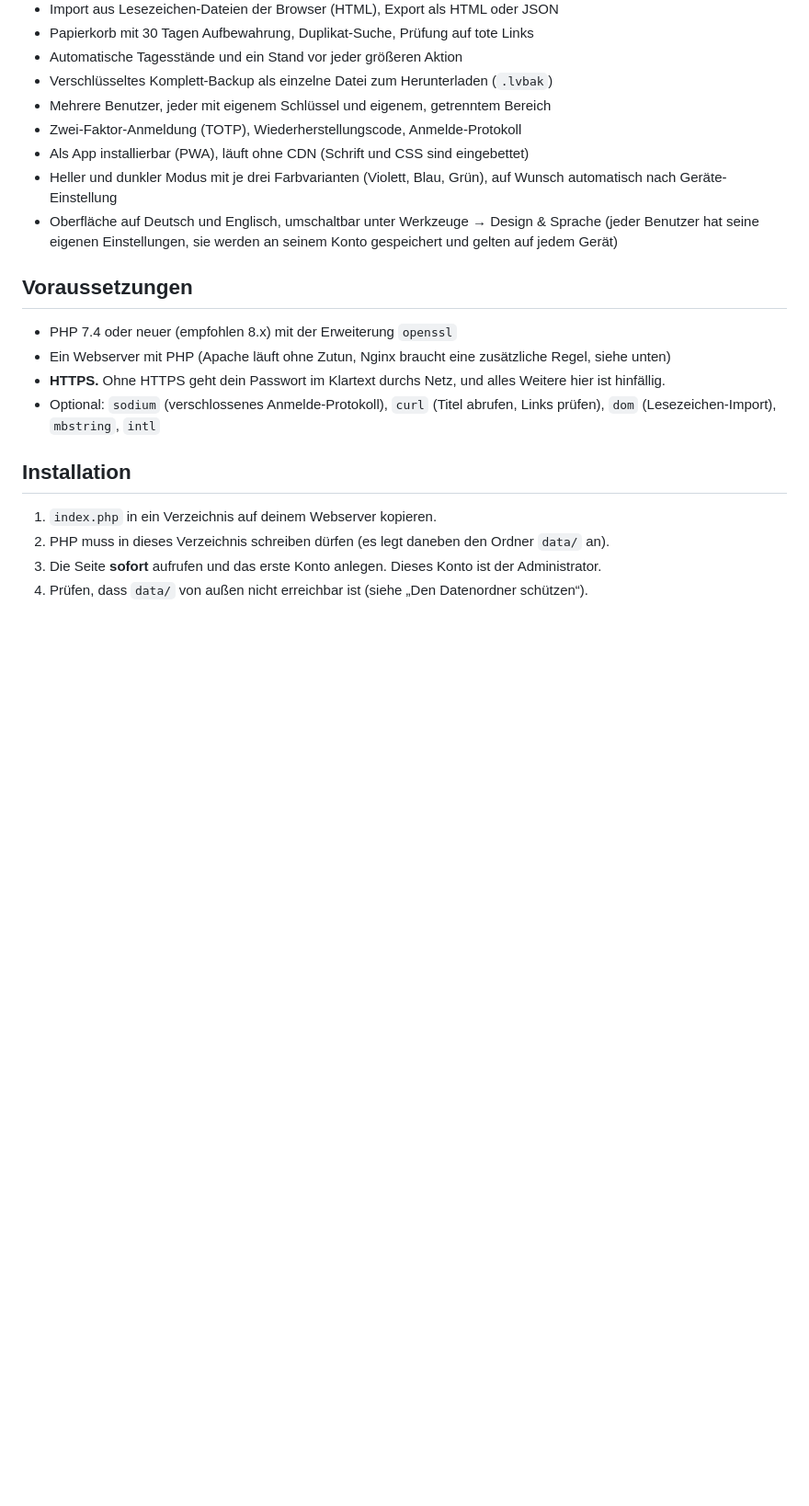
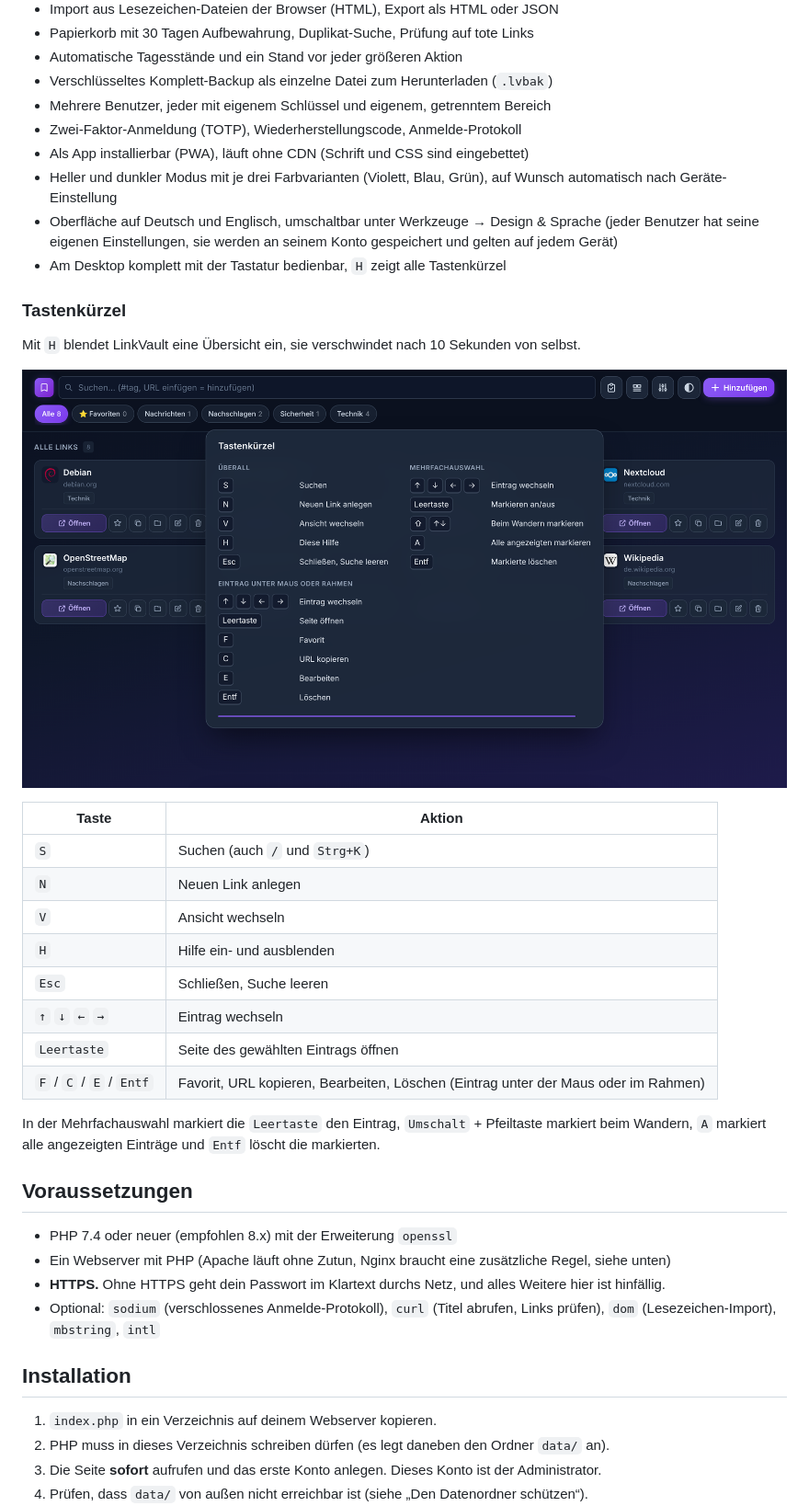
Before and after one commit to burnersen/LinkVault, a Markdown page: README.md, the part around the change. Shown at 92% size. Rendered like a GitHub page; pictures changed too: docs/shortcuts.png (added); blank space fills up the shorter version.

Commit message:
README: Tastenkürzel beschrieben, Screenshots der Hilfe ergänzt
Co-Authored-By: Claude Fable 5.2 <noreply@anthropic.com>
Claude-Session: https://claude.ai/code/session_01GvUq7EdXM4MLvVsKsG78Xu

```diff
--- a/README.md
+++ b/README.md
@@ -22,6 +22,26 @@ Eine Lesezeichen-Verwaltung zum Selbsthosten in **einer einzigen PHP-Datei**. Ke
 - Als App installierbar (PWA), läuft ohne CDN (Schrift und CSS sind eingebettet)
 - Heller und dunkler Modus mit je drei Farbvarianten (Violett, Blau, Grün), auf Wunsch automatisch nach Geräte-Einstellung
 - Oberfläche auf Deutsch und Englisch, umschaltbar unter Werkzeuge → Design & Sprache (jeder Benutzer hat seine eigenen Einstellungen, sie werden an seinem Konto gespeichert und gelten auf jedem Gerät)
+- Am Desktop komplett mit der Tastatur bedienbar, `H` zeigt alle Tastenkürzel
+
+### Tastenkürzel
+
+Mit `H` blendet LinkVault eine Übersicht ein, sie verschwindet nach 10 Sekunden von selbst.
+
+![Übersicht der Tastenkürzel](docs/shortcuts.png)
+
+| Taste | Aktion |
+|---|---|
+| `S` | Suchen (auch `/` und `Strg+K`) |
+| `N` | Neuen Link anlegen |
+| `V` | Ansicht wechseln |
+| `H` | Hilfe ein- und ausblenden |
+| `Esc` | Schließen, Suche leeren |
+| `↑` `↓` `←` `→` | Eintrag wechseln |
+| `Leertaste` | Seite des gewählten Eintrags öffnen |
+| `F` / `C` / `E` / `Entf` | Favorit, URL kopieren, Bearbeiten, Löschen (Eintrag unter der Maus oder im Rahmen) |
+
+In der Mehrfachauswahl markiert die `Leertaste` den Eintrag, `Umschalt` + Pfeiltaste markiert beim Wandern, `A` markiert alle angezeigten Einträge und `Entf` löscht die markierten.
 
 ## Voraussetzungen
 
```
Also changed, not shown: README.en.md (+20 -0 lines), docs/shortcuts.en.png (added).
